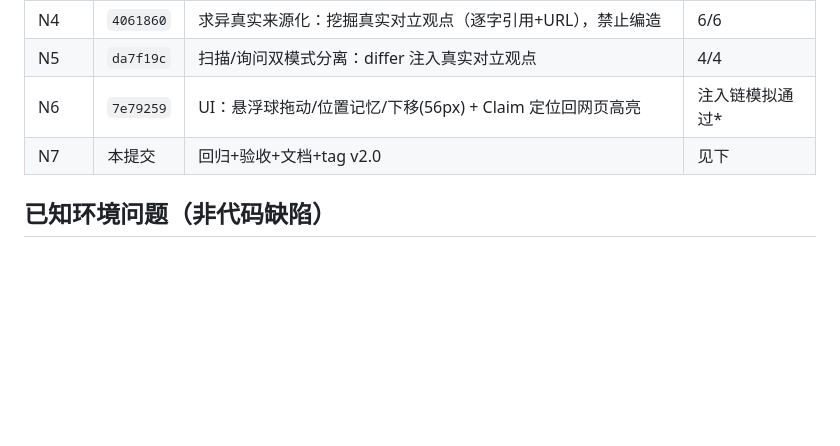
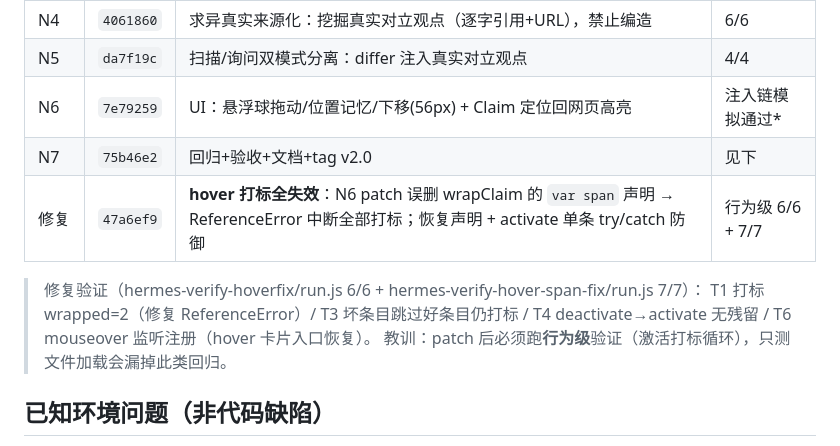
Before and after one commit to Chenophobia0517/project_hackathon, a Markdown page: WORKPLAN.md, the part around the change. Drawn GitHub-style; blank space fills up the shorter version.

Commit message:
docs: WORKPLAN 记录 hover 打标回归修复（47a6ef9）与行为级验证教训

```diff
--- a/WORKPLAN.md
+++ b/WORKPLAN.md
@@ -173,7 +173,13 @@ PRD 要求 Key 不进前端、必须有 Backend。两个选项：
 | N4 | `4061860` | 求异真实来源化：挖掘真实对立观点（逐字引用+URL），禁止编造 | 6/6 |
 | N5 | `da7f19c` | 扫描/询问双模式分离：differ 注入真实对立观点 | 4/4 |
 | N6 | `7e79259` | UI：悬浮球拖动/位置记忆/下移(56px) + Claim 定位回网页高亮 | 注入链模拟通过* |
-| N7 | 本提交 | 回归+验收+文档+tag v2.0 | 见下 |
+| N7 | `75b46e2` | 回归+验收+文档+tag v2.0 | 见下 |
+| 修复 | `47a6ef9` | **hover 打标全失效**：N6 patch 误删 wrapClaim 的 `var span` 声明 → ReferenceError 中断全部打标；恢复声明 + activate 单条 try/catch 防御 | 行为级 6/6 + 7/7 |
+
+> 修复验证（hermes-verify-hoverfix/run.js 6/6 + hermes-verify-hover-span-fix/run.js 7/7）：
+> T1 打标 wrapped=2（修复 ReferenceError）/ T3 坏条目跳过好条目仍打标 /
+> T4 deactivate→activate 无残留 / T6 mouseover 监听注册（hover 卡片入口恢复）。
+> 教训：patch 后必须跑**行为级**验证（激活打标循环），只测文件加载会漏掉此类回归。
 
 ## 已知环境问题（非代码缺陷）
 
```
